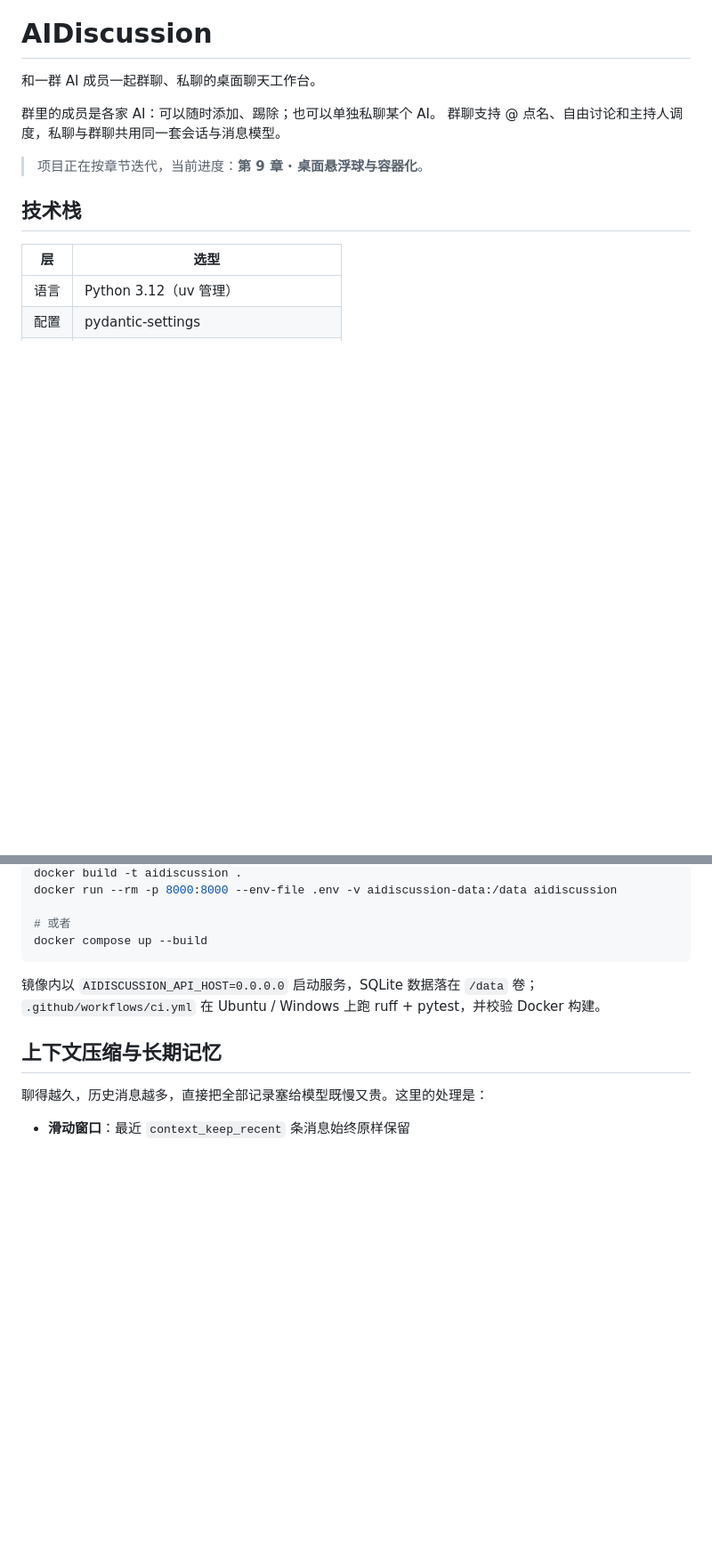
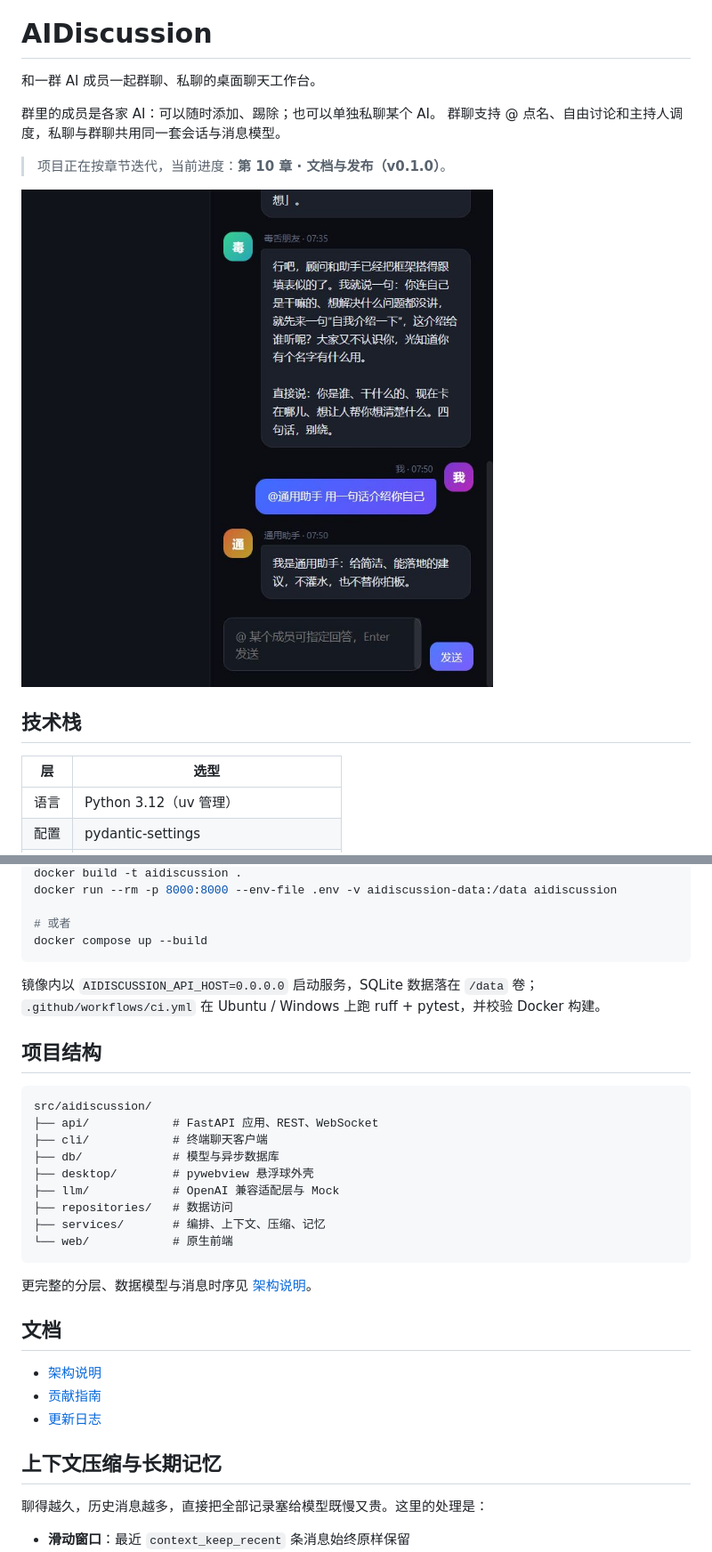
Before and after one commit to PeyaNG03226/AIDiscussion, a Markdown page: README.md, 2 parts joined by grey strips. Shown at 89% size. Drawn GitHub-style; pictures changed too: docs/assets/screenshot.jpg (added); blank space fills up the shorter version.

````diff
--- a/README.md
+++ b/README.md
@@ -5,7 +5,9 @@
 群里的成员是各家 AI：可以随时添加、踢除；也可以单独私聊某个 AI。
 群聊支持 @ 点名、自由讨论和主持人调度，私聊与群聊共用同一套会话与消息模型。
 
-> 项目正在按章节迭代，当前进度：**第 9 章 · 桌面悬浮球与容器化**。
+> 项目正在按章节迭代，当前进度：**第 10 章 · 文档与发布（v0.1.0）**。
+
+![AIDiscussion Web 界面](docs/assets/screenshot.jpg)
 
 ## 技术栈
 
@@ -66,6 +68,28 @@ docker compose up --build
 镜像内以 `AIDISCUSSION_API_HOST=0.0.0.0` 启动服务，SQLite 数据落在 `/data` 卷；
 `.github/workflows/ci.yml` 在 Ubuntu / Windows 上跑 ruff + pytest，并校验 Docker 构建。
 
+## 项目结构
+
+```text
+src/aidiscussion/
+├── api/            # FastAPI 应用、REST、WebSocket
+├── cli/            # 终端聊天客户端
+├── db/             # 模型与异步数据库
+├── desktop/        # pywebview 悬浮球外壳
+├── llm/            # OpenAI 兼容适配层与 Mock
+├── repositories/   # 数据访问
+├── services/       # 编排、上下文、压缩、记忆
+└── web/            # 原生前端
+```
+
+更完整的分层、数据模型与消息时序见 [架构说明](docs/ARCHITECTURE.md)。
+
+## 文档
+
+- [架构说明](docs/ARCHITECTURE.md)
+- [贡献指南](CONTRIBUTING.md)
+- [更新日志](CHANGELOG.md)
+
 ## 上下文压缩与长期记忆
 
 聊得越久，历史消息越多，直接把全部记录塞给模型既慢又贵。这里的处理是：
````
Also changed, not shown: other parts of README.md (+15 -1 lines), CHANGELOG.md (added, +22 -0 lines), CONTRIBUTING.md (added, +60 -0 lines), docs/ARCHITECTURE.md (added, +131 -0 lines), 3 other files.
